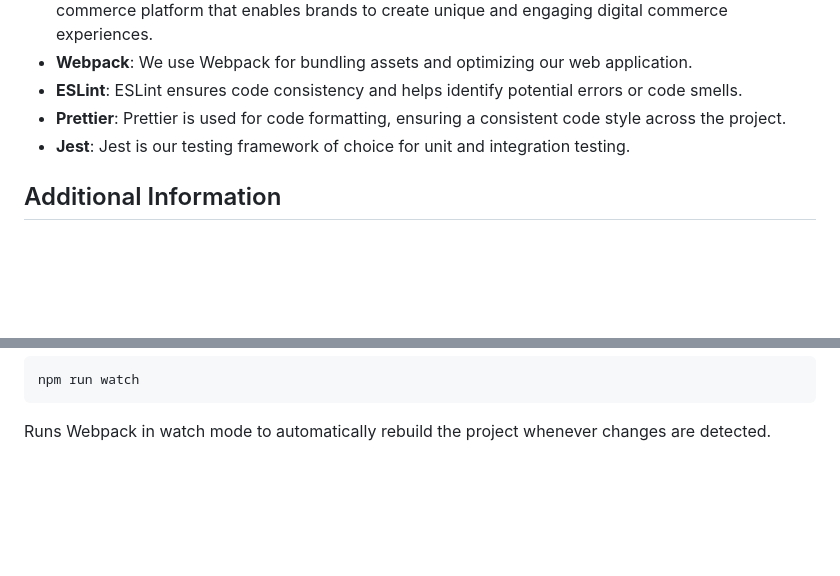
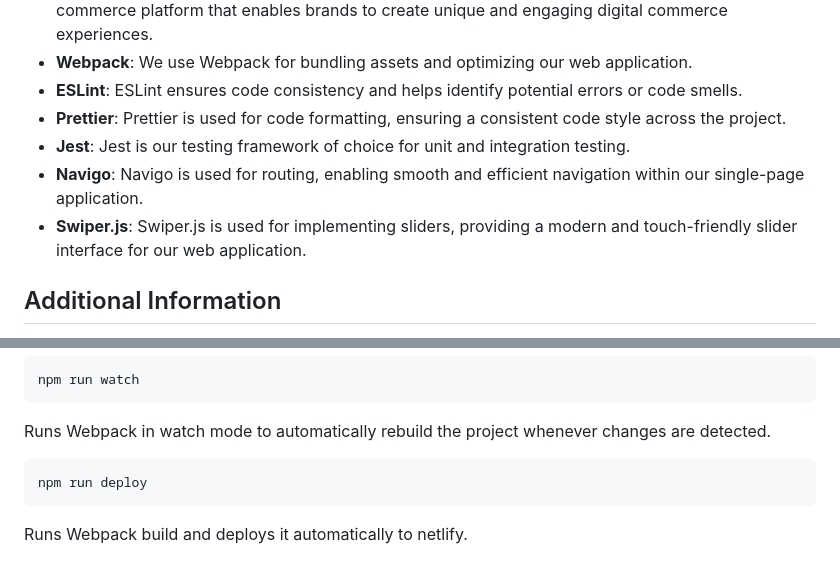
Before and after one commit to ssstarss/online-shop, a Markdown page: README.md, 2 parts joined by grey strips. GitHub-like rendering; blank space fills up the shorter version.

````diff
--- a/README.md
+++ b/README.md
@@ -20,6 +20,8 @@ Welcome to our online plant shop repository! We offer a wide range of cheap and
 - **ESLint**: ESLint ensures code consistency and helps identify potential errors or code smells.
 - **Prettier**: Prettier is used for code formatting, ensuring a consistent code style across the project.
 - **Jest**: Jest is our testing framework of choice for unit and integration testing.
+- **Navigo**: Navigo is used for routing, enabling smooth and efficient navigation within our single-page application.
+- **Swiper.js**: Swiper.js is used for implementing sliders, providing a modern and touch-friendly slider interface for our web application.
 
 ## Additional Information
 
@@ -82,3 +84,9 @@ npm run watch
 ```
 
 Runs Webpack in watch mode to automatically rebuild the project whenever changes are detected.
+
+```
+npm run deploy
+```
+
+Runs Webpack build and deploys it automatically to netlify.
````
